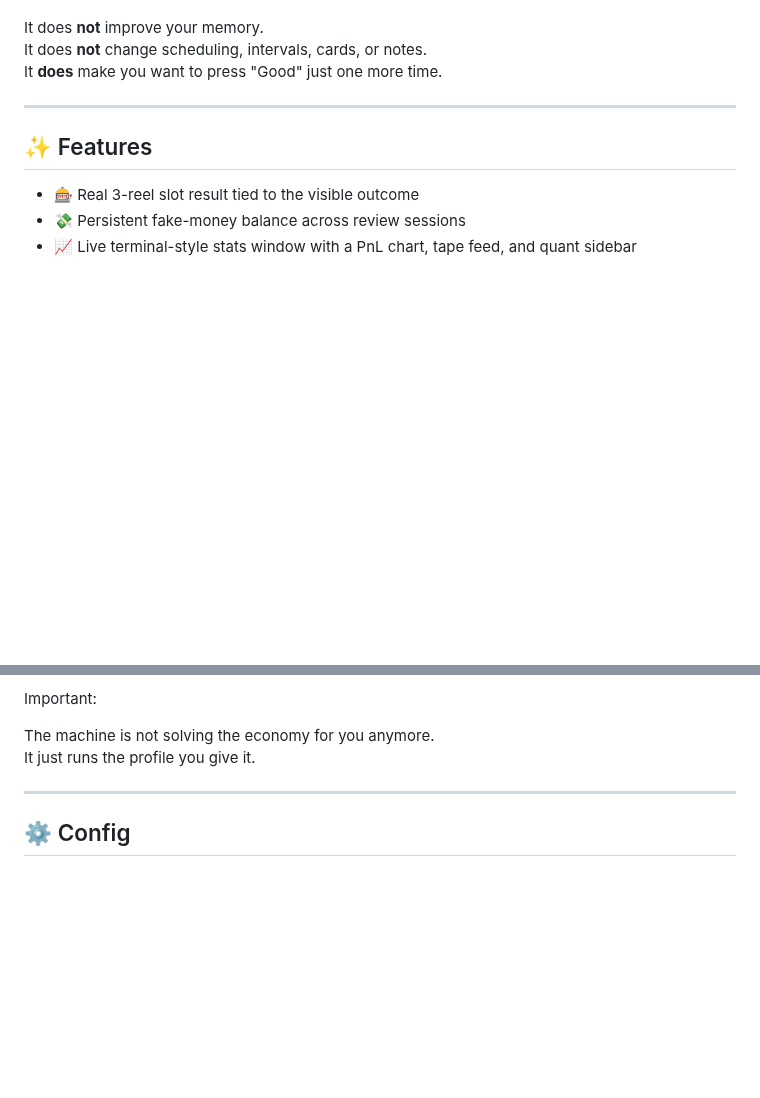
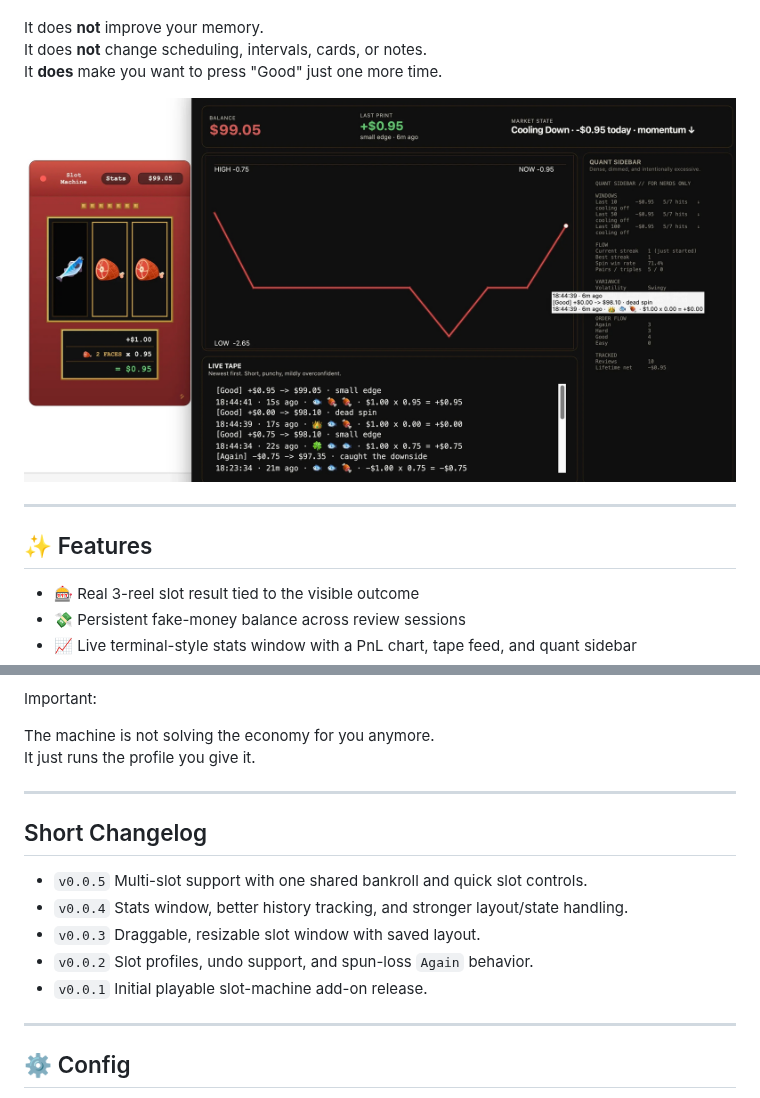
Before and after one commit to lmallez/anki-slot-machine, a Markdown page: README.md, 2 parts joined by grey strips. Drawn GitHub-style; pictures changed too: docs/images/anki-slot-machine.jpeg (added); blank space fills up the shorter version.

Commit message:
update changelog and README with v0.0.5 details; add slot machine screenshot

```diff
--- a/README.md
+++ b/README.md
@@ -16,6 +16,8 @@ This add-on adds a completely unnecessary, slightly addictive, and emotionally m
 It does **not** improve your memory.
 It does **not** change scheduling, intervals, cards, or notes.
 It **does** make you want to press "Good" just one more time.
+
+![Anki Slot Machine screenshot](docs/images/anki-slot-machine.jpeg)
 
 ---
 
@@ -94,6 +96,16 @@ Important:
 
 The machine is not solving the economy for you anymore.
 It just runs the profile you give it.
+
+---
+
+## Short Changelog
+
+- `v0.0.5` Multi-slot support with one shared bankroll and quick slot controls.
+- `v0.0.4` Stats window, better history tracking, and stronger layout/state handling.
+- `v0.0.3` Draggable, resizable slot window with saved layout.
+- `v0.0.2` Slot profiles, undo support, and spun-loss `Again` behavior.
+- `v0.0.1` Initial playable slot-machine add-on release.
 
 ---
 
```
Also changed, not shown: CHANGELOG.md (+5 -0 lines), src/anki_slot_machine/README.md (+12 -0 lines), docs/images/real_slot_profile.png (added).
